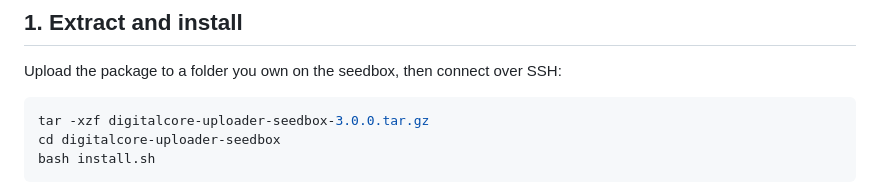
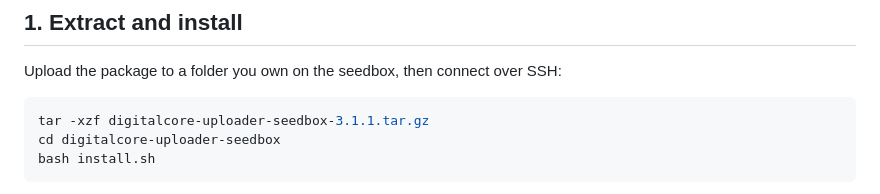
Before and after one commit to DigiCore404/digitalcore-uploader, a Markdown page: SEEDBOX-INSTALL.md, the part around the change. GitHub-like rendering.

````diff
--- a/SEEDBOX-INSTALL.md
+++ b/SEEDBOX-INSTALL.md
@@ -8,7 +8,7 @@ Based on the existing DigitalCore/DC Uploader backend; attribution remains in th
 Upload the package to a folder you own on the seedbox, then connect over SSH:
 
 ```bash
-tar -xzf digitalcore-uploader-seedbox-3.0.0.tar.gz
+tar -xzf digitalcore-uploader-seedbox-3.1.1.tar.gz
 cd digitalcore-uploader-seedbox
 bash install.sh
 ```
````
Also changed, not shown: README-docker.md (+7 -7 lines), README.md (+4 -5 lines).
